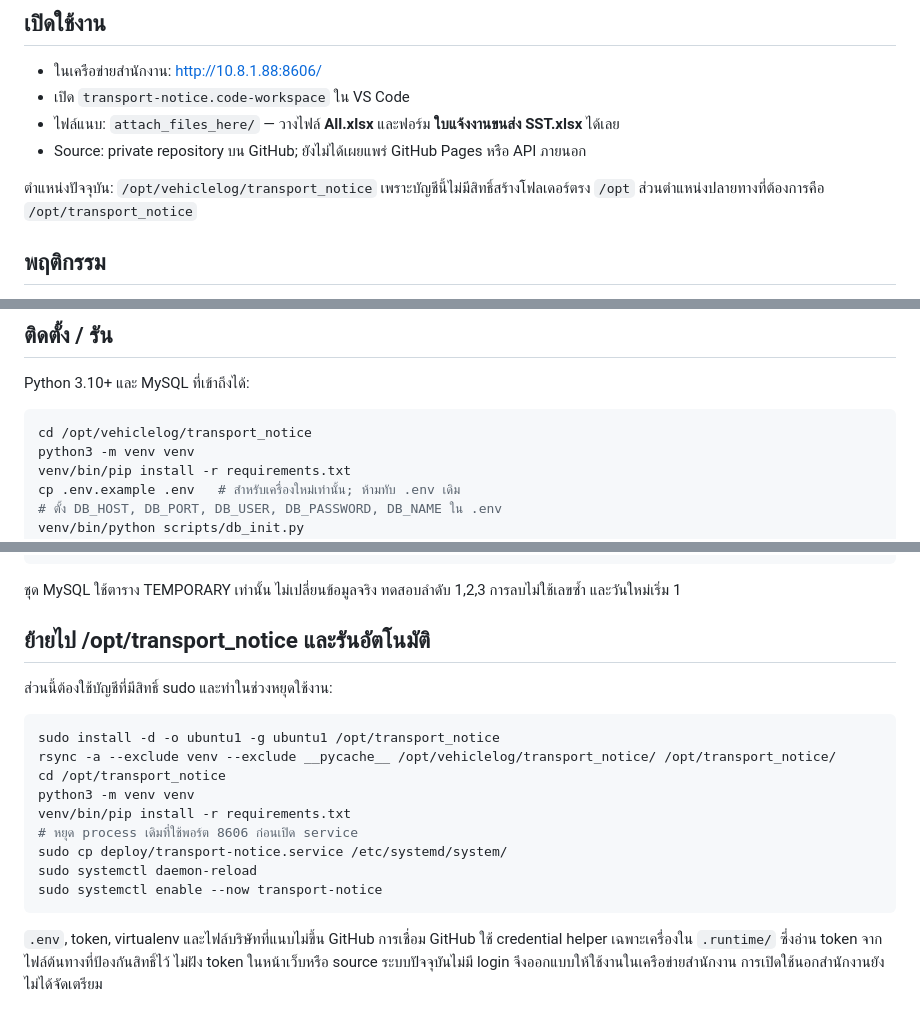
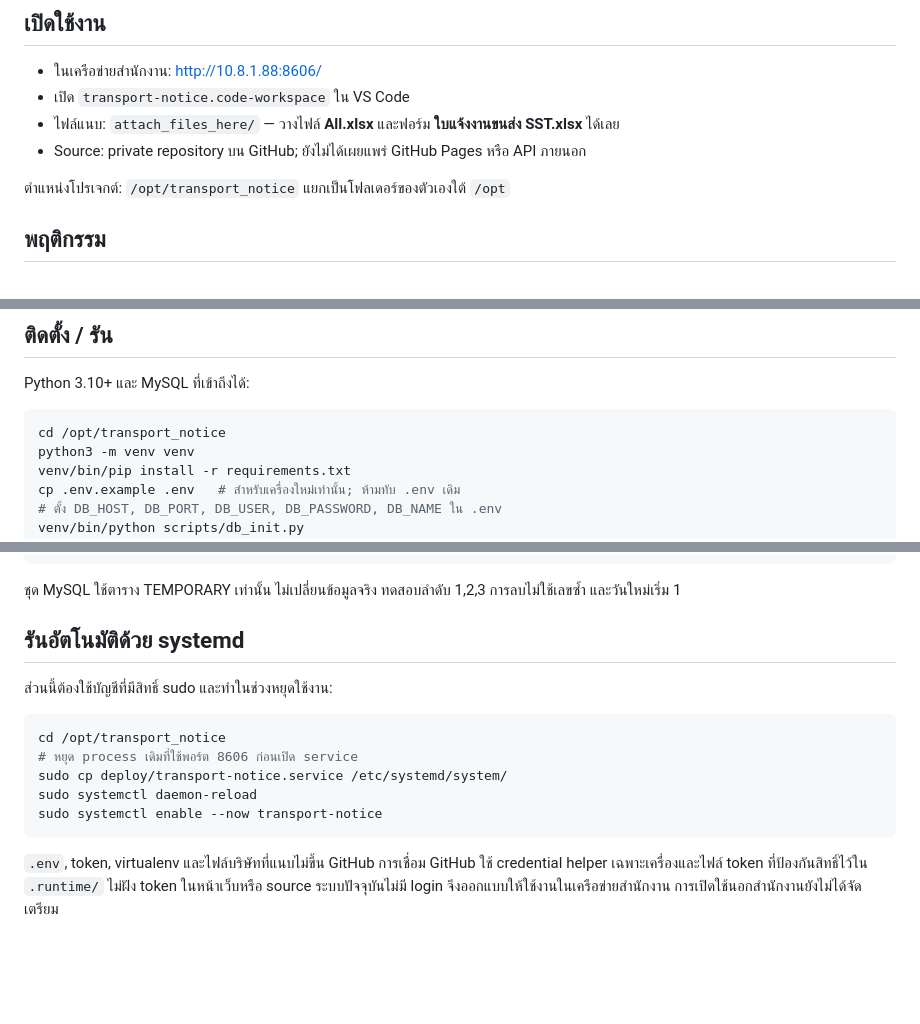
Before and after one commit to mud-and-hound/transport-notice, a Markdown page: README.md, 3 parts joined by grey strips. Drawn GitHub-style; blank space fills up the shorter version.

Commit message:
Document standalone project location at /opt/transport_notice

````diff
--- a/README.md
+++ b/README.md
@@ -9,7 +9,7 @@
 - ไฟล์แนบ: `attach_files_here/` — วางไฟล์ **All.xlsx** และฟอร์ม **ใบแจ้งงานขนส่ง SST.xlsx** ได้เลย
 - Source: private repository บน GitHub; ยังไม่ได้เผยแพร่ GitHub Pages หรือ API ภายนอก
 
-ตำแหน่งปัจจุบัน: `/opt/vehiclelog/transport_notice` เพราะบัญชีนี้ไม่มีสิทธิ์สร้างโฟลเดอร์ตรง `/opt` ส่วนตำแหน่งปลายทางที่ต้องการคือ `/opt/transport_notice`
+ตำแหน่งโปรเจกต์: `/opt/transport_notice` แยกเป็นโฟลเดอร์ของตัวเองใต้ `/opt`
 
 ## พฤติกรรม
 
@@ -31,7 +31,7 @@
 Python 3.10+ และ MySQL ที่เข้าถึงได้:
 
 ```bash
-cd /opt/vehiclelog/transport_notice
+cd /opt/transport_notice
 python3 -m venv venv
 venv/bin/pip install -r requirements.txt
 cp .env.example .env   # สำหรับเครื่องใหม่เท่านั้น; ห้ามทับ .env เดิม
@@ -63,20 +63,16 @@ TRANSPORT_DB_TEST=1 venv/bin/python -m unittest discover -s tests
 
 ชุด MySQL ใช้ตาราง TEMPORARY เท่านั้น ไม่เปลี่ยนข้อมูลจริง ทดสอบลำดับ 1,2,3 การลบไม่ใช้เลขซ้ำ และวันใหม่เริ่ม 1
 
-## ย้ายไป /opt/transport_notice และรันอัตโนมัติ
+## รันอัตโนมัติด้วย systemd
 
 ส่วนนี้ต้องใช้บัญชีที่มีสิทธิ์ sudo และทำในช่วงหยุดใช้งาน:
 
 ```bash
-sudo install -d -o ubuntu1 -g ubuntu1 /opt/transport_notice
-rsync -a --exclude venv --exclude __pycache__ /opt/vehiclelog/transport_notice/ /opt/transport_notice/
 cd /opt/transport_notice
-python3 -m venv venv
-venv/bin/pip install -r requirements.txt
 # หยุด process เดิมที่ใช้พอร์ต 8606 ก่อนเปิด service
 sudo cp deploy/transport-notice.service /etc/systemd/system/
 sudo systemctl daemon-reload
 sudo systemctl enable --now transport-notice
 ```
 
-`.env`, token, virtualenv และไฟล์บริษัทที่แนบไม่ขึ้น GitHub การเชื่อม GitHub ใช้ credential helper เฉพาะเครื่องใน `.runtime/` ซึ่งอ่าน token จากไฟล์ต้นทางที่ป้องกันสิทธิ์ไว้ ไม่ฝัง token ในหน้าเว็บหรือ source ระบบปัจจุบันไม่มี login จึงออกแบบให้ใช้งานในเครือข่ายสำนักงาน การเปิดใช้นอกสำนักงานยังไม่ได้จัดเตรียม
+`.env`, token, virtualenv และไฟล์บริษัทที่แนบไม่ขึ้น GitHub การเชื่อม GitHub ใช้ credential helper เฉพาะเครื่องและไฟล์ token ที่ป้องกันสิทธิ์ไว้ใน `.runtime/` ไม่ฝัง token ในหน้าเว็บหรือ source ระบบปัจจุบันไม่มี login จึงออกแบบให้ใช้งานในเครือข่ายสำนักงาน การเปิดใช้นอกสำนักงานยังไม่ได้จัดเตรียม
````
